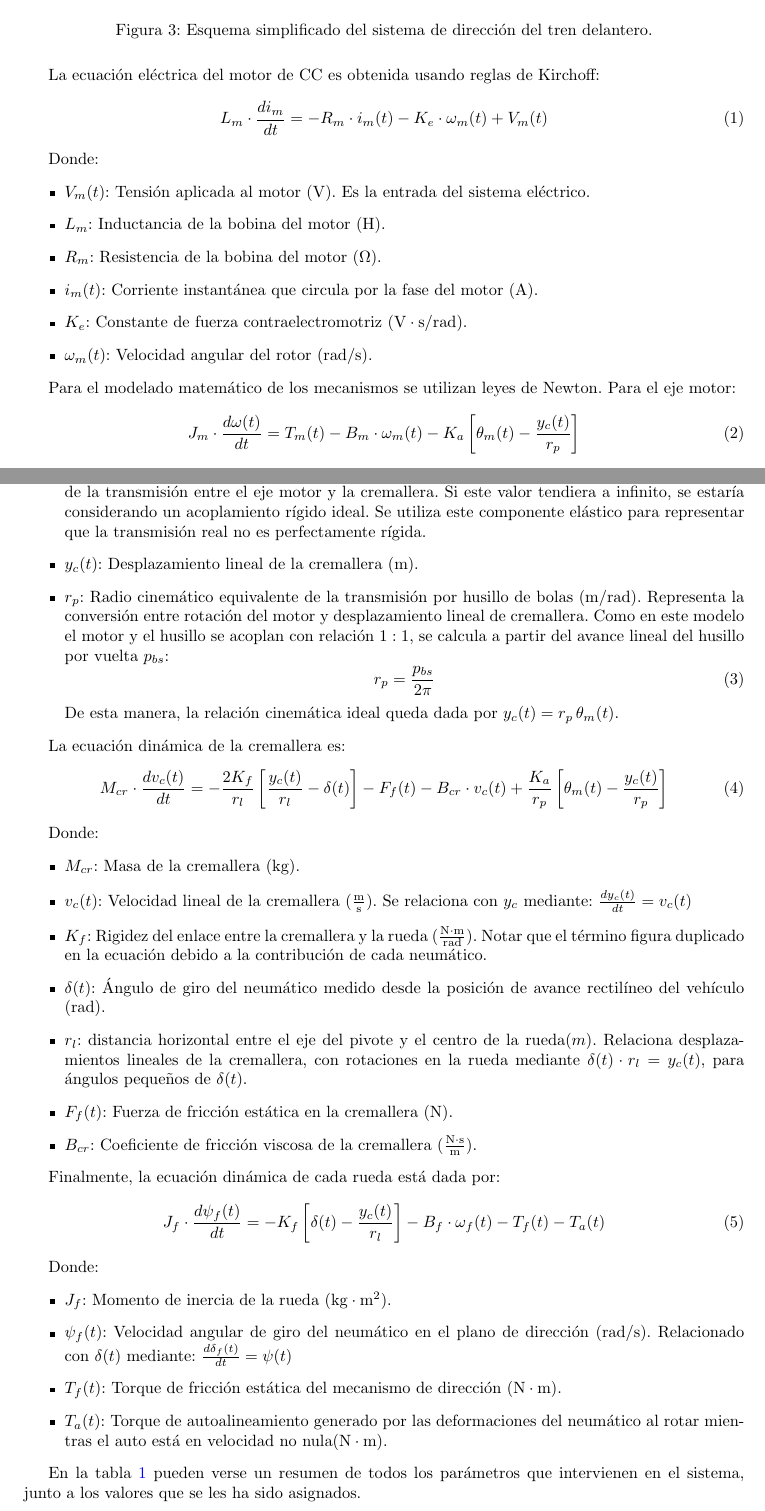
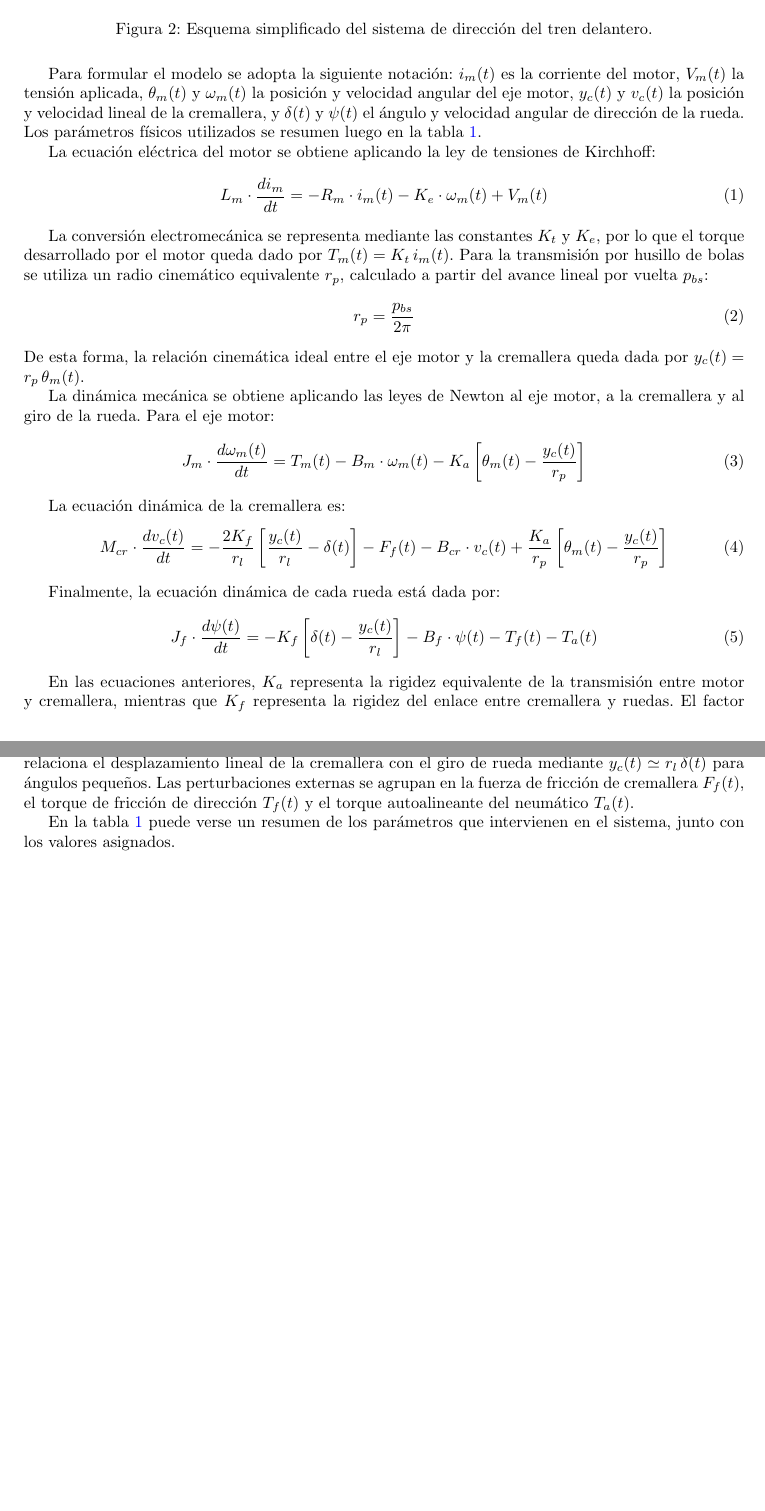
Before and after one commit to RodriAleo/CyS_Steering_By_Wire, a LaTeX paper (Informe_CyS_SteeringByWire/main.tex): two parts of pages 3 and 4 of 22, joined at a grey line, cut so that both start at the same text, the shorter picture padded with empty space. The pictures show the PDF file Informe_CyS_SteeringByWire/main.pdf that the author committed with the source.

Commit message:
Mejoras informe

```diff
--- a/Informe_CyS_SteeringByWire/main.tex
+++ b/Informe_CyS_SteeringByWire/main.tex
@@ -87 +99,0 @@ Este enfoque constituye una innovación relevante en el ámbito automotriz, y pr
-\begin{figure}[H]
@@ -99,32 +106,28 @@ Cabe destacar que en estos sistemas es de suma importancia la redundancia de los
 El sistema de direccionamiento de las ruedas consiste en un motor eléctrico que acciona la cremallera mediante una transmisión equivalente basada en husillo de bolas. En este tipo de actuador, la rotación del motor se convierte en desplazamiento lineal de la cremallera, la cual acciona las rótulas que permiten la rotación de las ruedas. En la figura \ref{fig:esquema_planta} puede verse una representación simplificada del sistema:
 \begin{figure}[H]
     \centering
-    \includegraphics[width=0.4\linewidth]{figs/Esquema_planta.png}
+    \includegraphics[width=0.35\linewidth]{figs/Esquema_planta.png}
     \caption{Esquema simplificado del sistema de dirección del tren delantero.}
     \label{fig:esquema_planta}
 \end{figure}
 
-La ecuación eléctrica del motor de CC es obtenida usando reglas de Kirchoff:
+Para formular el modelo se adopta la siguiente notación: $i_m(t)$ es la corriente del motor, $V_m(t)$ la tensión aplicada, $\theta_m(t)$ y $\omega_m(t)$ la posición y velocidad angular del eje motor, $y_c(t)$ y $v_c(t)$ la posición y velocidad lineal de la cremallera, y $\delta(t)$ y $\psi(t)$ el ángulo y velocidad angular de dirección de la rueda. Los parámetros físicos utilizados se resumen luego en la tabla \ref{tab:parametros_modelo}.
+
+La ecuación eléctrica del motor se obtiene aplicando la ley de tensiones de Kirchhoff:
 \begin{equation}
 L_m \cdot \frac{di_m}{dt} = -R_m \cdot i_m(t) - K_e \cdot \omega_m(t) + V_m(t)
 \label{ec_electrica}
 \end{equation}
 
-Donde:
-\begin{itemize}
-    \item $V_m(t)$: Tensión aplicada al motor ($\mathrm{V}$). Es la entrada del sistema eléctrico.
-    \item $L_m$: Inductancia de la bobina del motor ($\mathrm{H}$).
-    \item $R_m$: Resistencia de la bobina del motor ($\mathrm{\Omega}$).
-    \item $i_m(t)$: Corriente instantánea que circula por la fase del motor ($\mathrm{A}$).
-    \item $K_e$: Constante de fuerza contraelectromotriz ($\mathrm{V \cdot s/rad}$).
-    \item $\omega_m(t)$: Velocidad angular del rotor ($\mathrm{rad/s}$).
-\end{itemize}
+La conversión electromecánica se representa mediante las constantes $K_t$ y $K_e$, por lo que el torque desarrollado por el motor queda dado por $T_m(t)=K_t\,i_m(t)$. Para la transmisión por husillo de bolas se utiliza un radio cinemático equivalente $r_p$, calculado a partir del avance lineal por vuelta $p_{bs}$:
+\begin{equation}
+r_p = \frac{p_{bs}}{2\pi}
+\label{ec_rp_ball_screw}
+\end{equation}
+De esta forma, la relación cinemática ideal entre el eje motor y la cremallera queda dada por $y_c(t)=r_p\,\theta_m(t)$.
 
-Para el modelado matemático de los mecanismos se utilizan leyes de Newton. Para el eje motor:
+La dinámica mecánica se obtiene aplicando las leyes de Newton al eje motor, a la cremallera y al giro de la rueda. Para el eje motor:
 \begin{equation}
-J_m \cdot \frac{d\omega(t)}{dt} = T_m(t) - B_m \cdot \omega_m(t) - K_{a} \left[ \theta_m(t) - \frac{y_c(t)}{r_p} \right]
+J_m \cdot \frac{d\omega_m(t)}{dt} = T_m(t) - B_m \cdot \omega_m(t) - K_{a} \left[ \theta_m(t) - \frac{y_c(t)}{r_p} \right]
 \label{ec_motor}
 \end{equation}
-
-Donde:
-\begin{itemize}
@@ -135,12 +134,3 @@ Donde:
-    \item $K_{a}$: Constante de rigidez del acoplamiento elástico ($\mathrm{\frac{N \cdot m}{rad}}$). Representa la elasticidad equivalente de la transmisión entre el eje motor y la cremallera. Si este valor tendiera a infinito, se estaría considerando un acoplamiento rígido ideal. Se utiliza este componente elástico para representar que la transmisión real no es perfectamente rígida.
-    \item $y_c(t)$: Desplazamiento lineal de la cremallera ($\mathrm{m}$).
-    \item $r_p$: Radio cinemático equivalente de la transmisión por husillo de bolas ($\mathrm{m/rad}$). Representa la conversión entre rotación del motor y desplazamiento lineal de cremallera. Como en este modelo el motor y el husillo se acoplan con relación $1:1$, se calcula a partir del avance lineal del husillo por vuelta $p_{bs}$:
-    \begin{equation}
-    r_p = \frac{p_{bs}}{2\pi}
-    \label{ec_rp_ball_screw}
-    \end{equation}
-    De esta manera, la relación cinemática ideal queda dada por $y_c(t)=r_p\,\theta_m(t)$.
-\end{itemize}
 
 La ecuación dinámica de la cremallera es:
 \begin{equation}
@@ -148,32 +138,15 @@ M_{cr} \cdot \frac{dv_c(t)}{dt} = -\frac{2 K_f}{r_l} \left[ \frac{y_c(t)}{r_l} -
 \label{ec_cremallera}
 \end{equation}
 
-Donde:
-\begin{itemize}
-    \item $M_{cr}$: Masa de la cremallera ($\mathrm{kg}$).
-    \item $v_c(t)$: Velocidad lineal de la cremallera ($\mathrm{\frac{m}{s}}$). Se relaciona con $y_c$ mediante: $\frac{dy_c(t)}{dt}=v_c(t)$
-    \item $K_f$: Rigidez del enlace entre la cremallera y la rueda ($\mathrm{\frac{N \cdot m}{rad}}$). Notar que el término figura duplicado en la ecuación debido a la contribución de cada neumático.
-   \item $\delta(t)$: Ángulo de giro del neumático medido desde la posición de avance rectilíneo del vehículo ($\mathrm{rad}$).
-    \item $r_l$: distancia horizontal entre el eje del pivote y el centro de la rueda($m$). Relaciona desplazamientos lineales de la cremallera, con rotaciones en la rueda mediante $\delta(t) \cdot r_l =  y_c(t)$, para ángulos pequeños de $\delta(t)$.
-    \item $F_f(t)$: Fuerza de fricción estática en la cremallera ($\mathrm{N}$).
-    \item $B_{cr}$: Coeficiente de fricción viscosa de la cremallera ($\mathrm{\frac{N \cdot s}{m}}$).
-\end{itemize}
-
 Finalmente, la ecuación dinámica de cada rueda está dada por:
 \begin{equation}
-J_f \cdot \frac{d\psi_f(t)}{dt} = -K_f \left[ \delta(t) - \frac{y_c(t)}{r_l} \right] - B_f \cdot \omega_f(t) - T_f(t) - T_a(t)
+J_f \cdot \frac{d\psi(t)}{dt} = -K_f \left[ \delta(t) - \frac{y_c(t)}{r_l} \right] - B_f \cdot \psi(t) - T_f(t) - T_a(t)
 \label{ec_rueda}
 \end{equation}
 
-Donde:
-\begin{itemize}
-    \item $J_f$: Momento de inercia de la rueda ($\mathrm{kg \cdot m^2}$).
-    \item $\psi_f(t)$: Velocidad angular de giro del neumático en el plano de dirección ($\mathrm{rad/s}$). Relacionado con $\delta(t)$ mediante: $\frac{d\delta_f(t)}{dt} = \psi(t)$
-    \item $T_f(t)$: Torque de fricción estática del mecanismo de dirección ($\mathrm{N \cdot m}$).
-    \item $T_a(t)$: Torque de autoalineamiento generado por las deformaciones del neumático al rotar mientras el auto está en velocidad no nula($\mathrm{N \cdot m}$).
-\end{itemize}
+En las ecuaciones anteriores, $K_a$ representa la rigidez equivalente de la transmisión entre motor y cremallera, mientras que $K_f$ representa la rigidez del enlace entre cremallera y ruedas. El factor $2$ en la ecuación de la cremallera contempla la contribución de ambas ruedas delanteras. Además, $r_l$ relaciona el desplazamiento lineal de la cremallera con el giro de rueda mediante $y_c(t)\simeq r_l\,\delta(t)$ para ángulos pequeños. Las perturbaciones externas se agrupan en la fuerza de fricción de cremallera $F_f(t)$, el torque de fricción de dirección $T_f(t)$ y el torque autoalineante del neumático $T_a(t)$.
 
-En la tabla \ref{tab:parametros_modelo} pueden verse un resumen de todos los parámetros que intervienen en el sistema, junto a los valores que se les ha sido asignados.
+En la tabla \ref{tab:parametros_modelo} puede verse un resumen de los parámetros que intervienen en el sistema, junto con los valores asignados.
 
 \begin{table}[H]
 \small
@@ -218,12 +191,12 @@ Teniendo en cuenta las ecuaciones \ref{ec_electrica}, \ref{ec_motor}, \ref{ec_cr
 \left\{
 \begin{aligned}
 \frac{di_m(t)}{dt} &= \frac{1}{L_m} \cdot  \left[-R_m \cdot i_m(t) - K_e \cdot \omega_m(t) + V_m(t) \right] \\
-\frac{d\theta_m(t)}{dt} &= \omega(t) \\
+\frac{d\theta_m(t)}{dt} &= \omega_m(t) \\
 \frac{d\omega_m(t)}{dt} &= \frac{1}{J_m} \cdot \left\{T_m(t) - B_m \cdot \omega_m(t) - K_{a} \left[ \theta_m(t) - \frac{y_c(t)}{r_p} \right] \right\} \\
 \frac{dy_c(t)}{dt} &= v_c(t) \\
 \frac{dv_c(t)}{dt} &= \frac{1}{M_{cr}} \cdot \left\{ -\frac{2 K_f}{r_l} \left[ \frac{y_c(t)}{r_l} - \delta(t) \right] - F_f(t) - B_{cr} \cdot v_c(t) + \frac{K_a}{r_p} \left[ \theta_m(t) - \frac{y_c(t)}{r_p} \right] \right\} \\
-\frac{d\delta_f(t)}{dt} &= \psi(t) \\
-\frac{d\psi_f(t)}{dt} &= \frac{1}{J_f} \cdot \left\{ -K_f \left[ \delta(t) - \frac{y_c(t)}{r_l} \right] - B_f \cdot \omega_f(t) - T_f(t) - T_a(t) \right\}
+\frac{d\delta(t)}{dt} &= \psi(t) \\
+\frac{d\psi(t)}{dt} &= \frac{1}{J_f} \cdot \left\{ -K_f \left[ \delta(t) - \frac{y_c(t)}{r_l} \right] - B_f \cdot \psi(t) - T_f(t) - T_a(t) \right\}
 \end{aligned}
 \right.
 \label{sistema_completo}
@@ -865,7 +836,7 @@ Como se observa en la tabla \ref{tab:validacion_motor_trapezoidal}, la referenci
 
 Como puede observarse en la gráfica de $V_m$, el controlador LQR fue ajustado para aprovechar al máximo la capacidad disponible del actuador, incluso cuando esto implica alcanzar la saturación de tensión. Este criterio de diseño se adoptó porque el sistema está orientado a vehículos tripulados, donde se prioriza la seguridad y resulta necesario que el conductor pueda realizar maniobras rápidas y precisas ante situaciones de emergencia.
 
-\subsubsection{Efecto de perturbaciones}
+\subsubsection{Efecto de perturbaciones con referencia a \texorpdfstring{$35^\circ$}{35°}}
 
 \begin{figure}[H]
     \centering
@@ -886,3 +857,9 @@ Por otro lado, el torque autoalineante $T_a$ alcanza un valor máximo de $72\ \m
 \end{figure}
 
 Como puede verse en la figura \ref{fig:esfuerzo_trapezoidal}, la fuerza $F_{cr}$ y el torque $T_{fw}$ aplicados sobre la cremallera y la rueda son significativamente superiores a las perturbaciones modeladas. Además, el valor máximo de $F_{cr}$ se mantiene por debajo del límite de fuerza activa declarado para el \hyperlink{ref:schaeffler-rwa}{Road Wheel Actuator de Schaeffler}, que es de hasta $20\ \mathrm{kN}$. Por lo tanto, el actuador cuenta con margen suficiente para compensar estos efectos y el controlador logra mantener un seguimiento adecuado de la referencia.
+
+\subsubsection{Efecto de perturbaciones con referencia a \texorpdfstring{$5^\circ$}{5°}}
+
+Para analizar un caso más representativo de una maniobra moderada, se repite la simulación con una referencia trapezoidal de $5^\circ$ y velocidad longitudinal fija de $40\ \mathrm{km/h}$.
+
+\begin{figure}[H]
@@ -888,0 +872 @@ Como puede verse en la figura \ref{fig:esfuerzo_trapezoidal}, la fuerza $F_{cr}$
+\begin{figure}[H]
```
Also changed, not shown: Informe_CyS_SteeringByWire/figs/perturbaciones_5deg.png (added), Informe_CyS_SteeringByWire/figs/rta_5deg.png (added), Informe_CyS_SteeringByWire/main.pdf, Informe_CyS_SteeringByWire/main.tex (105 more changed lines), 2 other files.
